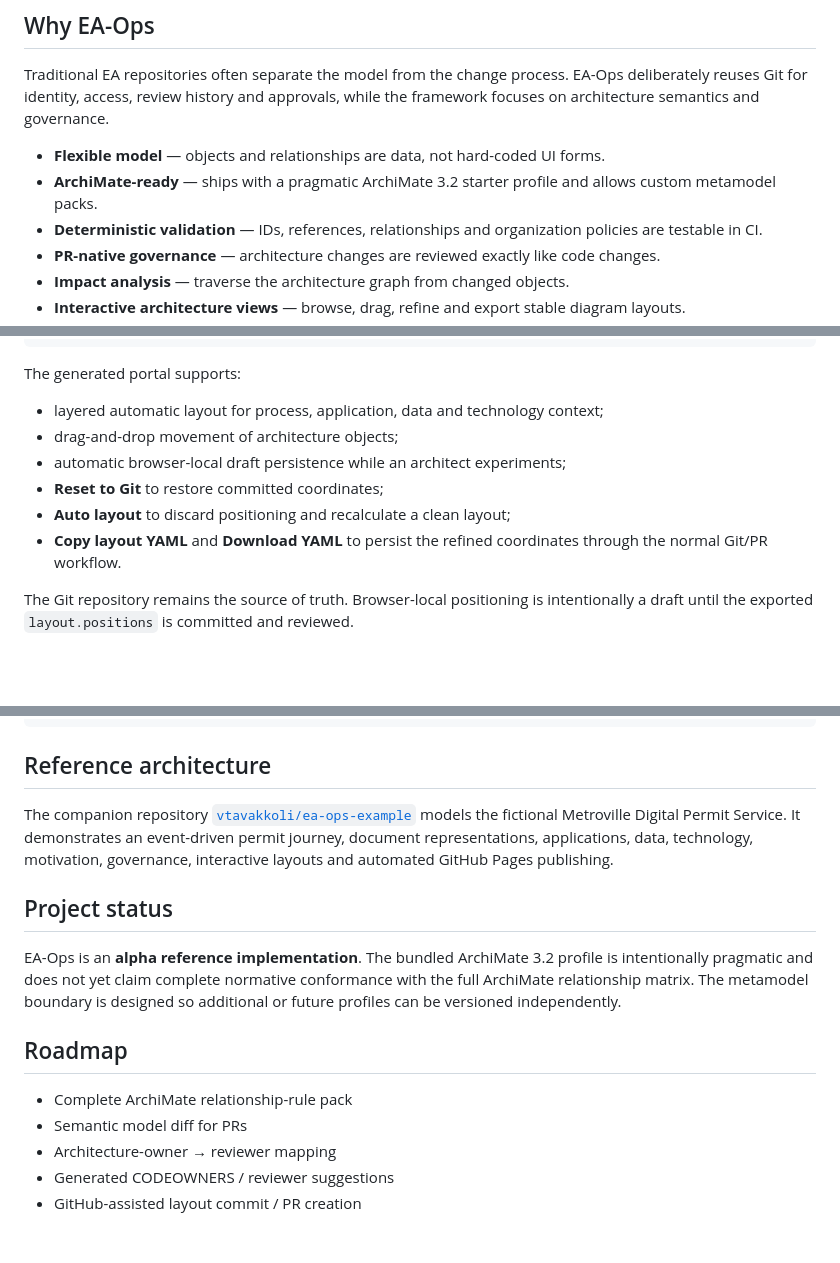
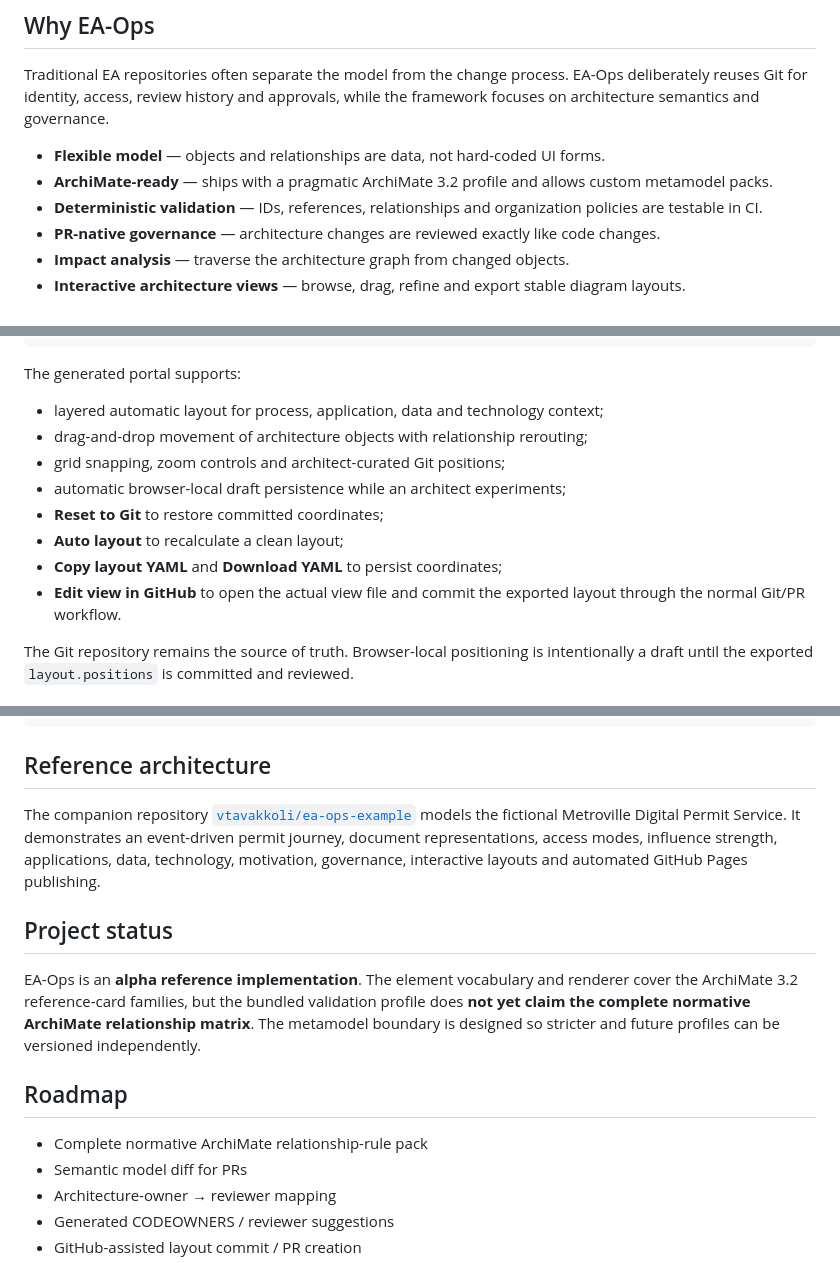
Before and after one commit to vtavakkoli/ea-ops, a Markdown page: README.md, 3 parts joined by grey strips. Rendered like a GitHub page; blank space fills up the shorter version.

```diff
--- a/README.md
+++ b/README.md
@@ -11,7 +11,7 @@ EA-Ops brings the operating model of modern engineering to Enterprise Architectu
 Traditional EA repositories often separate the model from the change process. EA-Ops deliberately reuses Git for identity, access, review history and approvals, while the framework focuses on architecture semantics and governance.
 
 - **Flexible model** — objects and relationships are data, not hard-coded UI forms.
-- **ArchiMate-ready** — ships with a pragmatic ArchiMate 3.2 starter profile and allows custom metamodel packs.
+- **ArchiMate-ready** — ships with a pragmatic ArchiMate 3.2 profile and allows custom metamodel packs.
 - **Deterministic validation** — IDs, references, relationships and organization policies are testable in CI.
 - **PR-native governance** — architecture changes are reviewed exactly like code changes.
 - **Impact analysis** — traverse the architecture graph from changed objects.
@@ -141,11 +184,13 @@ layout:
 The generated portal supports:
 
 - layered automatic layout for process, application, data and technology context;
-- drag-and-drop movement of architecture objects;
+- drag-and-drop movement of architecture objects with relationship rerouting;
+- grid snapping, zoom controls and architect-curated Git positions;
 - automatic browser-local draft persistence while an architect experiments;
 - **Reset to Git** to restore committed coordinates;
-- **Auto layout** to discard positioning and recalculate a clean layout;
-- **Copy layout YAML** and **Download YAML** to persist the refined coordinates through the normal Git/PR workflow.
+- **Auto layout** to recalculate a clean layout;
+- **Copy layout YAML** and **Download YAML** to persist coordinates;
+- **Edit view in GitHub** to open the actual view file and commit the exported layout through the normal Git/PR workflow.
 
 The Git repository remains the source of truth. Browser-local positioning is intentionally a draft until the exported `layout.positions` is committed and reviewed.
 
@@ -167,15 +212,15 @@ steps:
 
 ## Reference architecture
 
-The companion repository [`vtavakkoli/ea-ops-example`](https://github.com/vtavakkoli/ea-ops-example) models the fictional Metroville Digital Permit Service. It demonstrates an event-driven permit journey, document representations, applications, data, technology, motivation, governance, interactive layouts and automated GitHub Pages publishing.
+The companion repository [`vtavakkoli/ea-ops-example`](https://github.com/vtavakkoli/ea-ops-example) models the fictional Metroville Digital Permit Service. It demonstrates an event-driven permit journey, document representations, access modes, influence strength, applications, data, technology, motivation, governance, interactive layouts and automated GitHub Pages publishing.
 
 ## Project status
 
-EA-Ops is an **alpha reference implementation**. The bundled ArchiMate 3.2 profile is intentionally pragmatic and does not yet claim complete normative conformance with the full ArchiMate relationship matrix. The metamodel boundary is designed so additional or future profiles can be versioned independently.
+EA-Ops is an **alpha reference implementation**. The element vocabulary and renderer cover the ArchiMate 3.2 reference-card families, but the bundled validation profile does **not yet claim the complete normative ArchiMate relationship matrix**. The metamodel boundary is designed so stricter and future profiles can be versioned independently.
 
 ## Roadmap
 
-- Complete ArchiMate relationship-rule pack
+- Complete normative ArchiMate relationship-rule pack
 - Semantic model diff for PRs
 - Architecture-owner → reviewer mapping
 - Generated CODEOWNERS / reviewer suggestions
```
Also changed, not shown: other parts of README.md (+44 -1 lines).
